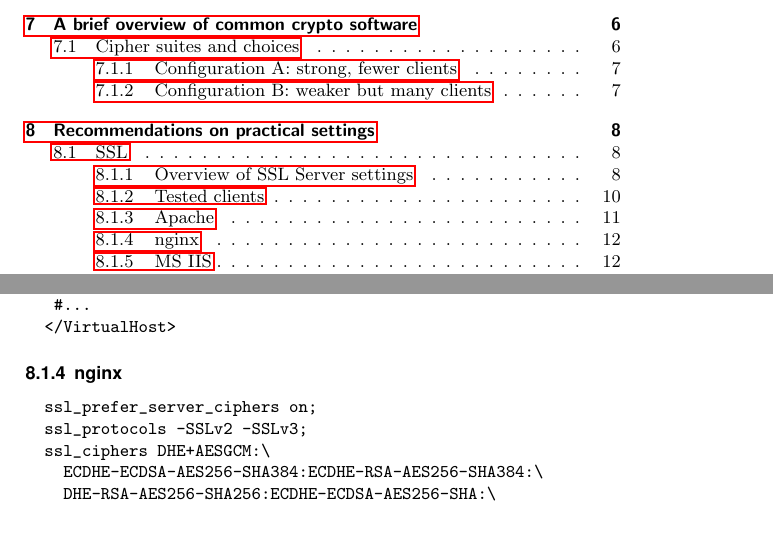
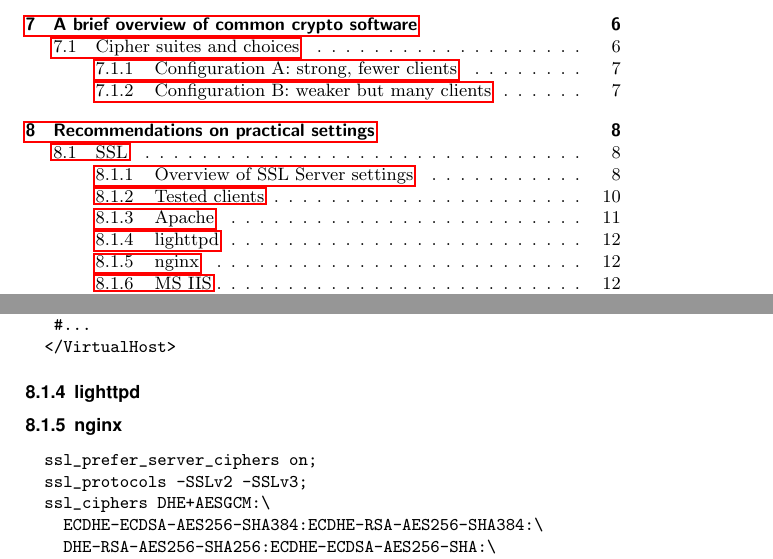
Before and after one commit to BetterCrypto/Applied-Crypto-Hardening, a LaTeX document (src/applied-crypto-hardening.tex, which reads src/practical_settings.tex): two parts of pages 2 and 12 of 18, joined at a grey line, cut so that both start at the same text, the shorter picture padded with empty space. Compiled offline with pdfLaTeX.

Commit message:
Adding lighttpd section (still to complete)

```diff
--- a/src/practical_settings.tex
+++ b/src/practical_settings.tex
@@ -183,6 +183,9 @@ You should redirect everything to httpS:// if possible. In Apache you can do thi
 \end{verbatim}
 
 %XXXX   ECDH+AES256:DH+AES256:ECDH+AES128:DH+AES:ECDH+3DES:DH+3DES:RSA+AES:RSA+3DES:!ADH:!AECDH:!MD5:!DSS
+
+
+\subsubsection{lighttpd}
 
 
 
```
